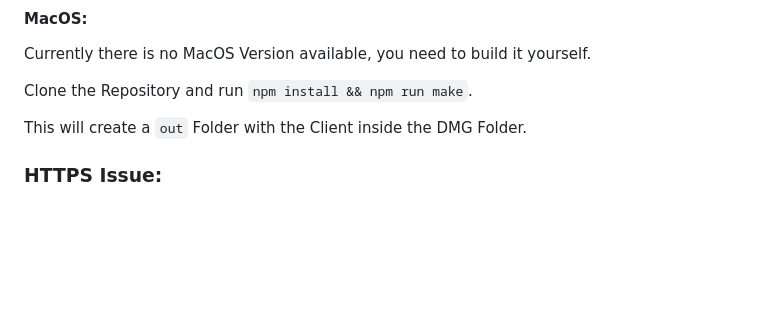
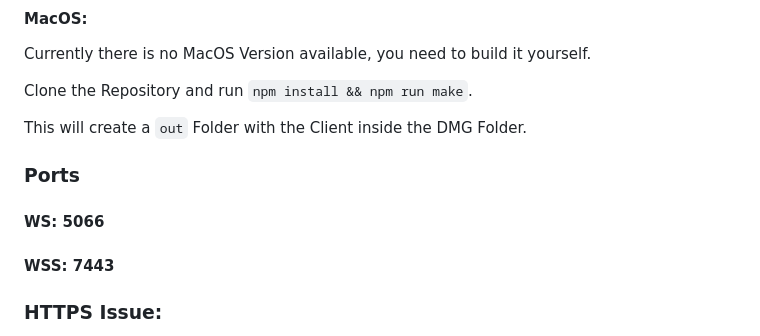
Before and after one commit to Gamer08YT/UniFi-Softphone, a Markdown page: README.md, the part around the change. Rendered like a GitHub page; blank space fills up the shorter version.

Commit message:
Document WebSocket ports in README.md for better server configuration clarity.

```diff
--- a/README.md
+++ b/README.md
@@ -48,6 +48,11 @@ Currently there is no MacOS Version available, you need to build it yourself.
 Clone the Repository and run `npm install && npm run make`.
 
 This will create a `out` Folder with the Client inside the DMG Folder.
+
+### Ports
+
+#### WS: 5066
+#### WSS: 7443
 
 ### HTTPS Issue:
 
```
